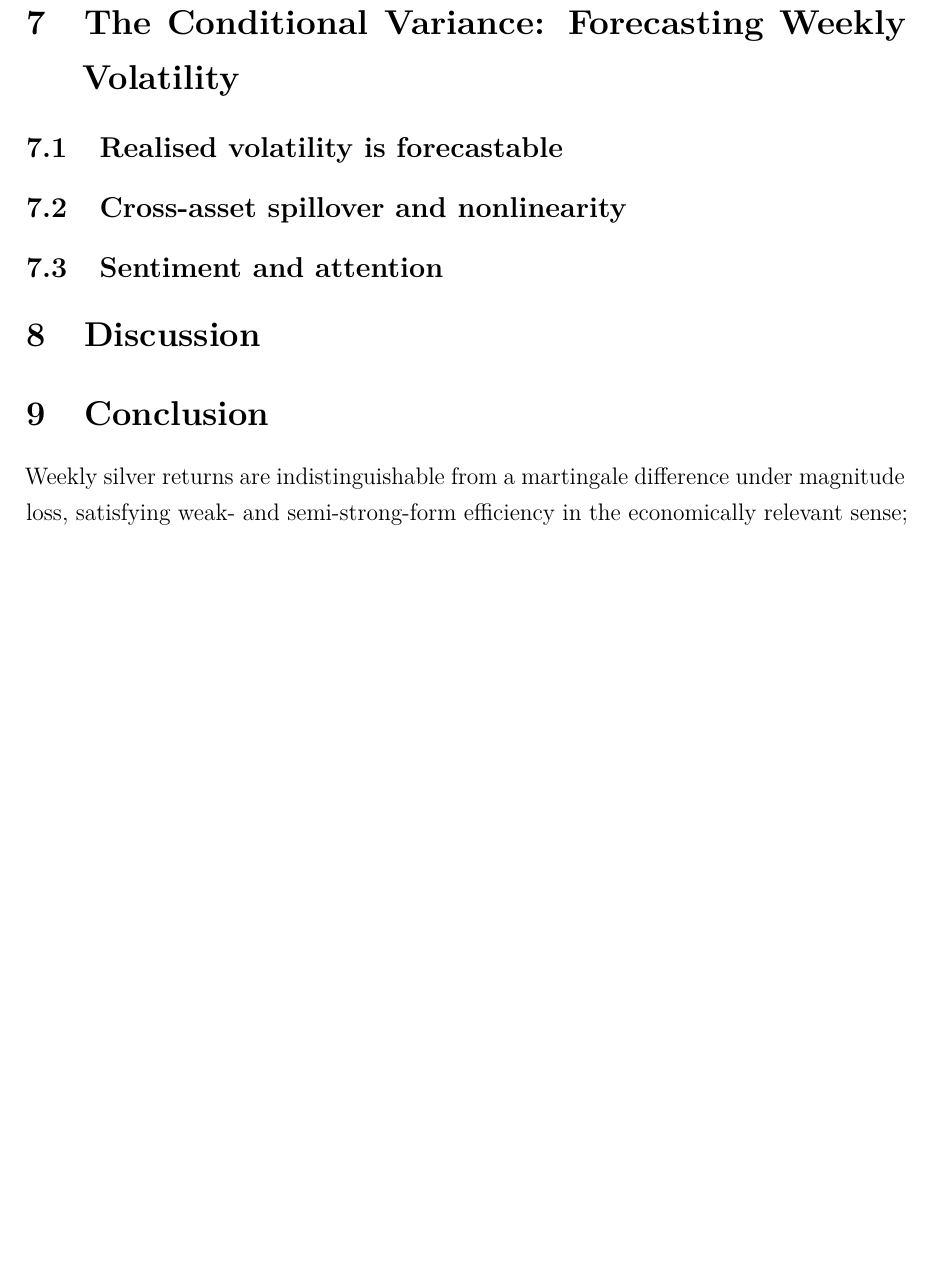
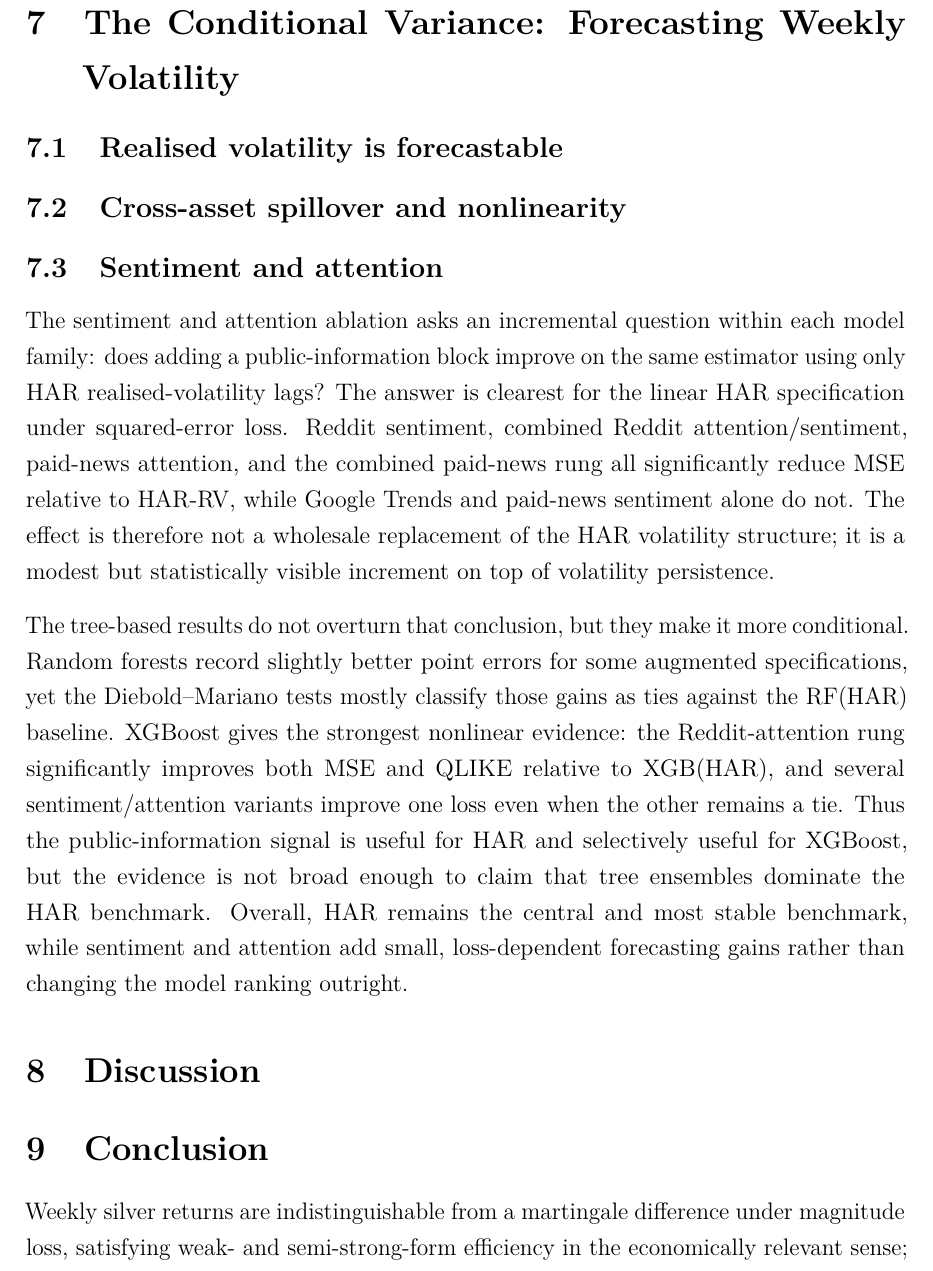
Before and after one commit to asugar13/silver-thesis, a LaTeX thesis (thesis.tex): part of page 31 of 32 before the commit and part of page 31 of 33 after it, cut so that both start at the same text, the shorter picture padded with empty space. Compiled offline with pdfLaTeX.

Commit message:
Add sentiment interpretation

```diff
--- a/thesis.tex
+++ b/thesis.tex
@@ -1085,6 +1085,28 @@ returns are, on this evidence, unforecastable from public information.
 \subsection{Sentiment and attention}
 % HAR+Attention / sentiment ablation; small-but-significant effect; permutation importance.
 
+The sentiment and attention ablation asks an incremental question within each model
+family: does adding a public-information block improve on the same estimator using
+only HAR realised-volatility lags? The answer is clearest for the linear HAR
+specification under squared-error loss. Reddit sentiment, combined Reddit
+attention/sentiment, paid-news attention, and the combined paid-news rung all
+significantly reduce MSE relative to HAR-RV, while Google Trends and paid-news
+sentiment alone do not. The effect is therefore not a wholesale replacement of the
+HAR volatility structure; it is a modest but statistically visible increment on top of
+volatility persistence.
+
+The tree-based results do not overturn that conclusion, but they make it more
+conditional. Random forests record slightly better point errors for some augmented
+specifications, yet the Diebold--Mariano tests mostly classify those gains as ties
+against the RF(HAR) baseline. XGBoost gives the strongest nonlinear evidence:
+the Reddit-attention rung significantly improves both MSE and QLIKE relative to
+XGB(HAR), and several sentiment/attention variants improve one loss even when the
+other remains a tie. Thus the public-information signal is useful for HAR and
+selectively useful for XGBoost, but the evidence is not broad enough to claim that
+tree ensembles dominate the HAR benchmark. Overall, HAR remains the central and
+most stable benchmark, while sentiment and attention add small, loss-dependent
+forecasting gains rather than changing the model ranking outright.
+
 % ═════════════════════════════════════════════════════════════════════════════
 \section{Discussion}
 \label{sec:discussion}
```
